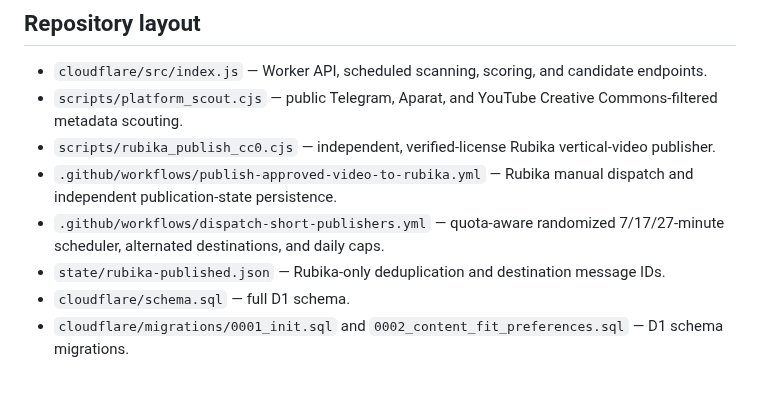
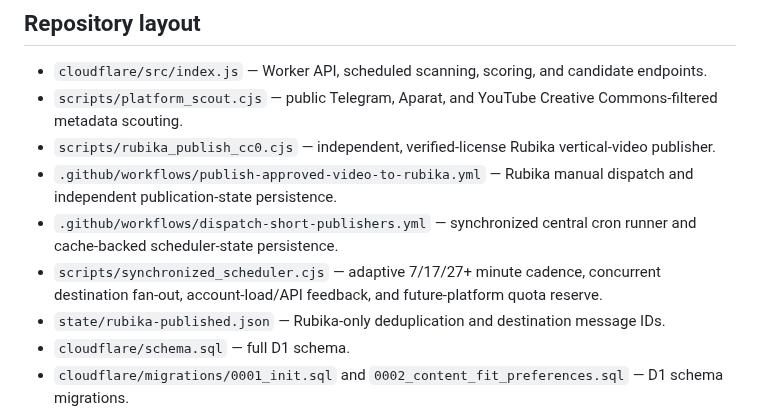
Before and after one commit to Mehran0960/Goushibaaz, a Markdown page: README.md, the part around one of its changes. Drawn GitHub-style; blank space fills up the shorter version.

Commit message:
Document synchronized adaptive multi-platform publishing

```diff
--- a/README.md
+++ b/README.md
@@ -48,7 +48,8 @@ The independent Rubika publisher is implemented in `scripts/rubika_publish_cc0.c
 - `scripts/platform_scout.cjs` — public Telegram, Aparat, and YouTube Creative Commons-filtered metadata scouting.
 - `scripts/rubika_publish_cc0.cjs` — independent, verified-license Rubika vertical-video publisher.
 - `.github/workflows/publish-approved-video-to-rubika.yml` — Rubika manual dispatch and independent publication-state persistence.
-- `.github/workflows/dispatch-short-publishers.yml` — quota-aware randomized 7/17/27-minute scheduler, alternated destinations, and daily caps.
+- `.github/workflows/dispatch-short-publishers.yml` — synchronized central cron runner and cache-backed scheduler-state persistence.
+- `scripts/synchronized_scheduler.cjs` — adaptive 7/17/27+ minute cadence, concurrent destination fan-out, account-load/API feedback, and future-platform quota reserve.
 - `state/rubika-published.json` — Rubika-only deduplication and destination message IDs.
 - `cloudflare/schema.sql` — full D1 schema.
 - `cloudflare/migrations/0001_init.sql` and `0002_content_fit_preferences.sql` — D1 schema migrations.
```
Also changed, not shown: other parts of README.md (+2 -2 lines).
